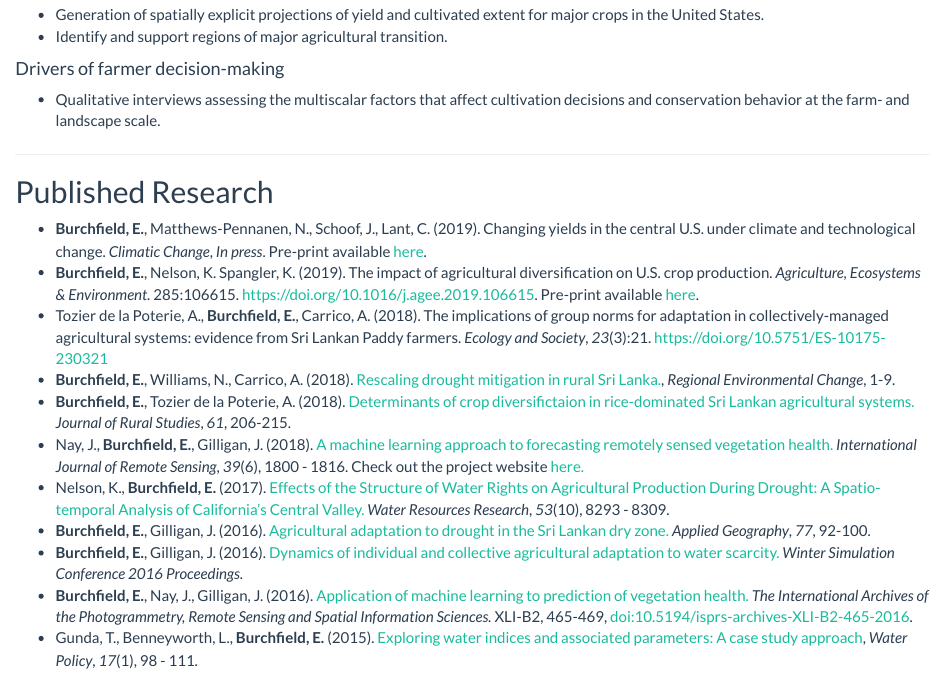
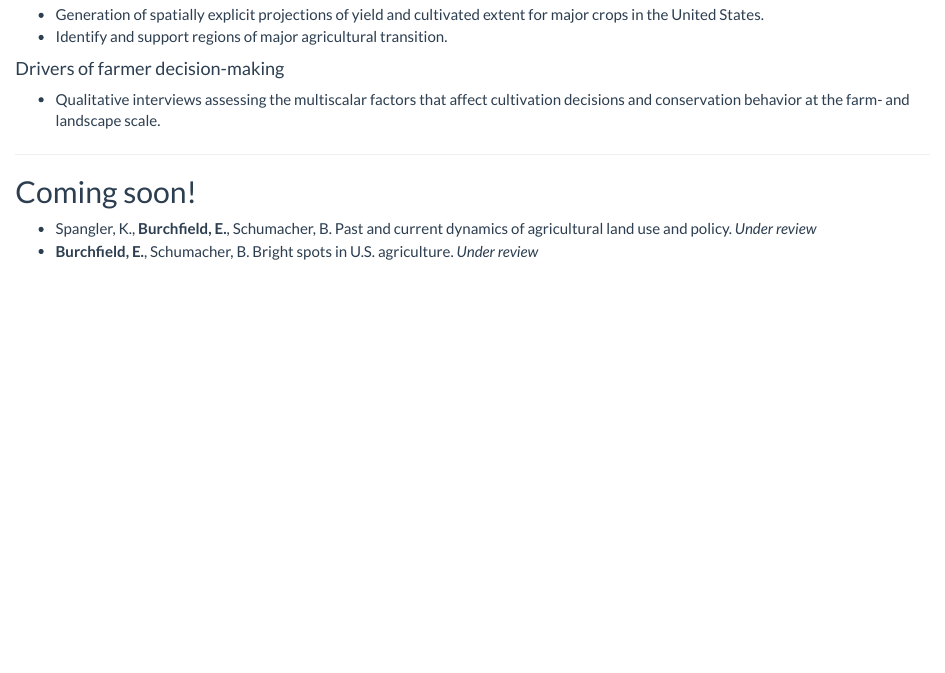
Before and after one commit to eburchfield/eburchfield.github.io, an R Markdown document (research.Rmd): the page in a window 1100 px wide, from 350 px down. The pictures show the output file research.html that the author committed with the source, opened offline; library style sheets and scripts come from the installed R packages.

Commit message:
new papers

```diff
--- a/research.Rmd
+++ b/research.Rmd
@@ -28,6 +28,11 @@ title:  "  "
 
 ***
 
+## Coming soon!
+
+* Spangler, K., **Burchfield, E.**, Schumacher, B. Past and current dynamics of agricultural land use and policy. *Under review*
+* **Burchfield, E.**, Schumacher, B. Bright spots in U.S. agriculture. *Under review*
+
 ## Published Research
 
 * **Burchfield, E.**, Matthews-Pennanen, N., Schoof, J., Lant, C. (2019). Changing yields in the central U.S. under climate and technological change. *Climatic Change*, *In press*. Pre-print available [here](files/Burchfield_FY_preprint.pdf).
```
Also changed, not shown: research.html.
